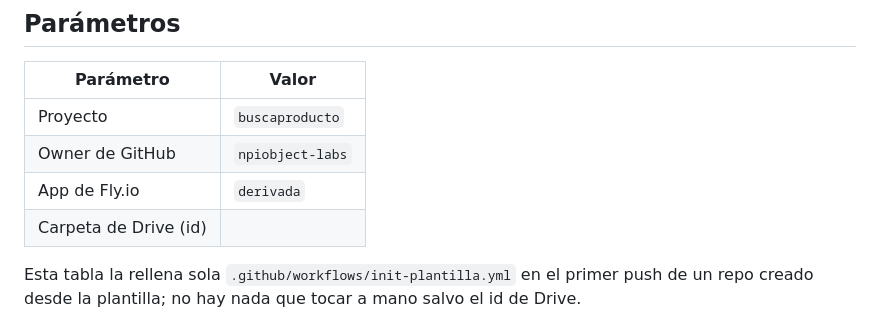
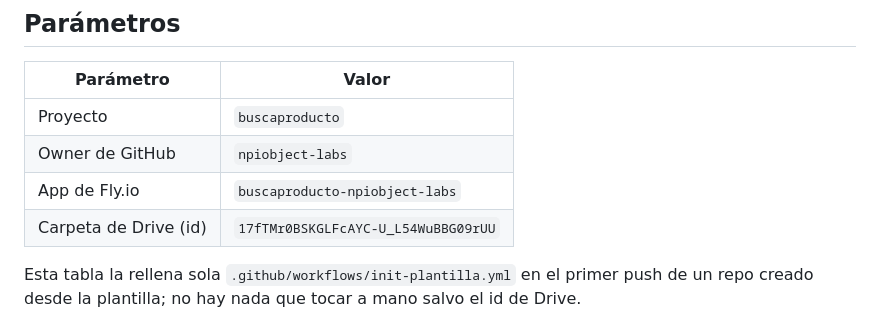
Before and after one commit to npiobject-labs/buscaproducto, a Markdown page: CLAUDE.md, the part around the change. GitHub-like rendering.

Commit message:
Anotar parametros: Drive y app de Fly

```diff
--- a/CLAUDE.md
+++ b/CLAUDE.md
@@ -8,8 +8,8 @@ Flujo "PC arranca, móvil continúa": el desarrollo, la revisión y las pruebas
 |---|---|
 | Proyecto | `buscaproducto` |
 | Owner de GitHub | `npiobject-labs` |
-| App de Fly.io | `derivada` |
-| Carpeta de Drive (id) |  |
+| App de Fly.io | `buscaproducto-npiobject-labs` |
+| Carpeta de Drive (id) | `17fTMr0BSKGLFcAYC-U_L54WuBBG09rUU` |
 
 Esta tabla la rellena sola `.github/workflows/init-plantilla.yml` en el primer push de un repo creado desde la plantilla; no hay nada que tocar a mano salvo el id de Drive.
 
```
